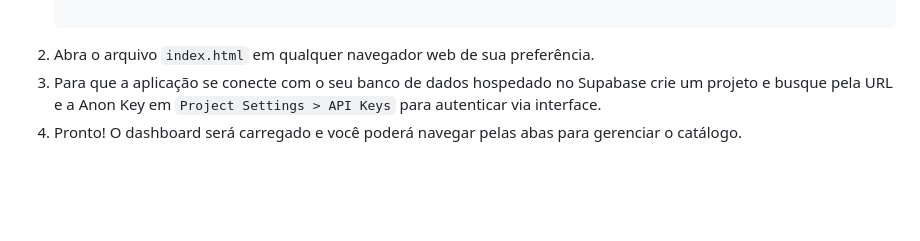
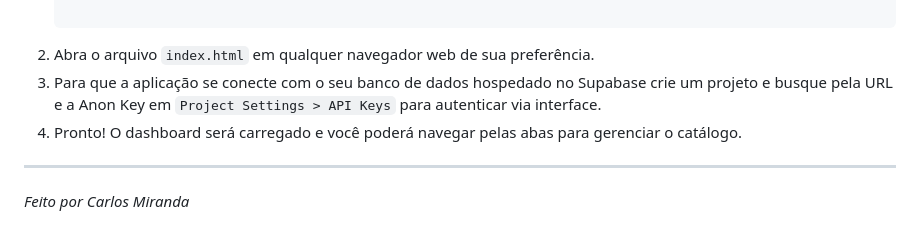
Before and after one commit to carlosmirandd/maets, a Markdown page: README.md, the part around one of its changes. Rendered like a GitHub page; blank space fills up the shorter version.

Commit message:
Update README with project details and instructions
Added project description and usage instructions to README.

```diff
--- a/README.md
+++ b/README.md
@@ -51,3 +53,7 @@ Todo o esquema do banco de dados encontra-se versionado na raiz deste repositór
 2. Abra o arquivo `index.html` em qualquer navegador web de sua preferência.
 3. Para que a aplicação se conecte com o seu banco de dados hospedado no Supabase crie um projeto e busque pela URL e a Anon Key em `Project Settings > API Keys` para autenticar via interface.
 4. Pronto! O dashboard será carregado e você poderá navegar pelas abas para gerenciar o catálogo.
+
+---
+
+*Feito por Carlos Miranda*
```
Also changed, not shown: other parts of README.md (+2 -0 lines).
